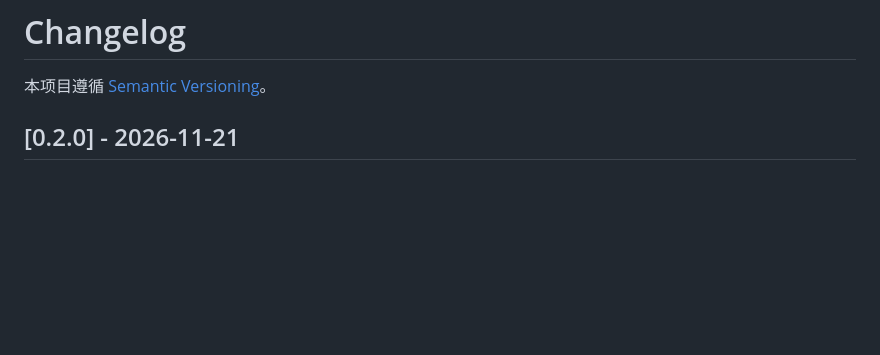
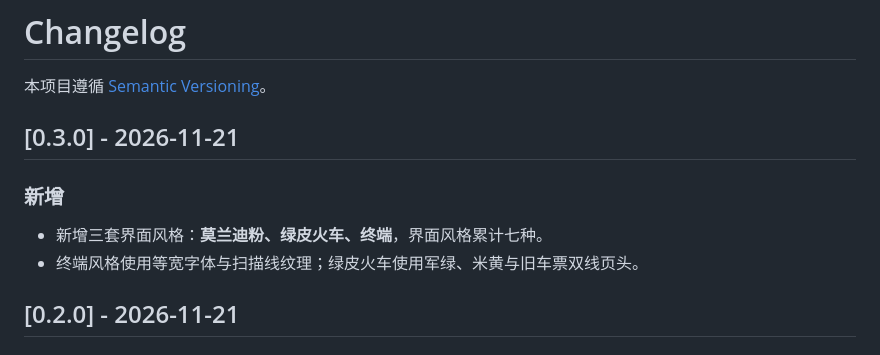
Before and after one commit to Mowendao/free-ledger, a Markdown page: CHANGELOG.md, the part around the change. Drawn GitHub-style; blank space fills up the shorter version.

```diff
--- a/CHANGELOG.md
+++ b/CHANGELOG.md
@@ -1,6 +1,13 @@
 # Changelog
 
 本项目遵循 [Semantic Versioning](https://semver.org/lang/zh-CN/)。
+
+## [0.3.0] - 2026-11-21
+
+### 新增
+
+- 新增三套界面风格：**莫兰迪粉、绿皮火车、终端**，界面风格累计七种。
+- 终端风格使用等宽字体与扫描线纹理；绿皮火车使用军绿、米黄与旧车票双线页头。
 
 ## [0.2.0] - 2026-11-21
 
```
Also changed, not shown: README.md (+12 -6 lines), docs/design.md (+3 -0 lines), docs/screenshots/skin-olive.png (added), docs/screenshots/skin-rose.png (added), docs/screenshots/skin-terminal.png (added), docs/screenshots/skins.png, 7 other files.
